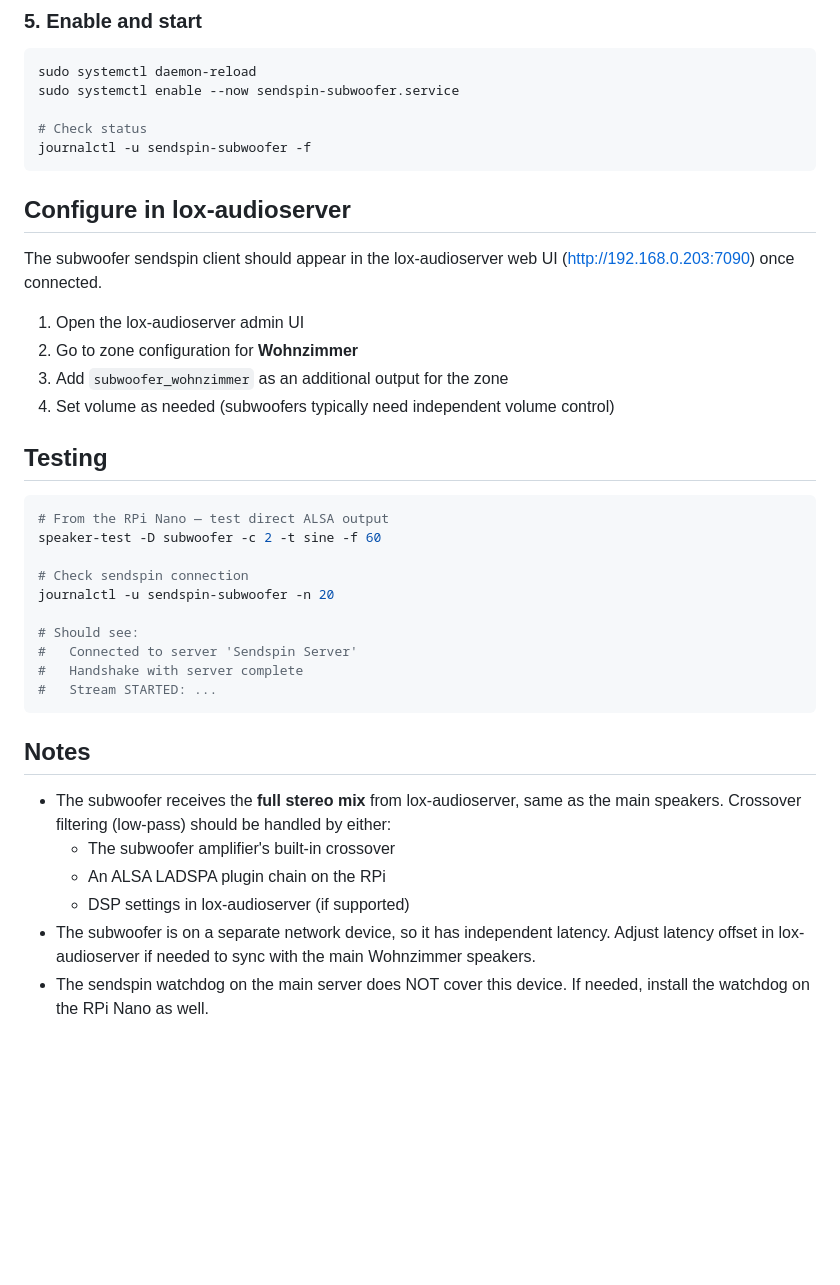
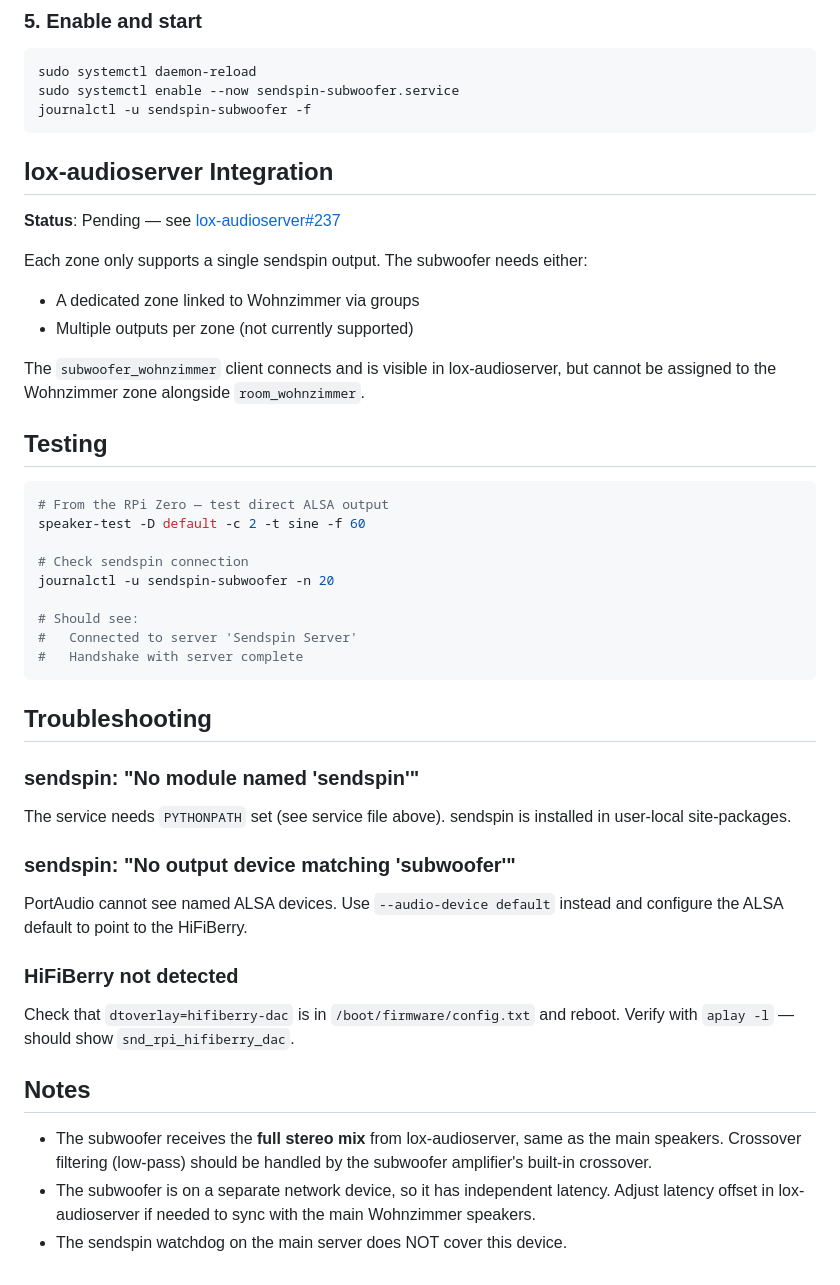
Before and after one commit to tobsch/snappy, a Markdown page: SUBWOOFER_SETUP.md, the part around one of its changes. GitHub-like rendering; blank space fills up the shorter version.

````diff
--- a/SUBWOOFER_SETUP.md
+++ b/SUBWOOFER_SETUP.md
@@ -84,25 +89,24 @@ Adjust:
 ```bash
 sudo systemctl daemon-reload
 sudo systemctl enable --now sendspin-subwoofer.service
-
-# Check status
 journalctl -u sendspin-subwoofer -f
 ```
 
-## Configure in lox-audioserver
+## lox-audioserver Integration
 
-The subwoofer sendspin client should appear in the lox-audioserver web UI (http://192.168.0.203:7090) once connected.
+**Status**: Pending — see [lox-audioserver#237](https://github.com/lox-audioserver/lox-audioserver/issues/237)
 
-1. Open the lox-audioserver admin UI
-2. Go to zone configuration for **Wohnzimmer**
-3. Add `subwoofer_wohnzimmer` as an additional output for the zone
-4. Set volume as needed (subwoofers typically need independent volume control)
+Each zone only supports a single sendspin output. The subwoofer needs either:
+- A dedicated zone linked to Wohnzimmer via groups
+- Multiple outputs per zone (not currently supported)
+
+The `subwoofer_wohnzimmer` client connects and is visible in lox-audioserver, but cannot be assigned to the Wohnzimmer zone alongside `room_wohnzimmer`.
 
 ## Testing
 
 ```bash
-# From the RPi Nano — test direct ALSA output
-speaker-test -D subwoofer -c 2 -t sine -f 60
+# From the RPi Zero — test direct ALSA output
+speaker-test -D default -c 2 -t sine -f 60
 
 # Check sendspin connection
 journalctl -u sendspin-subwoofer -n 20
@@ -110,14 +114,21 @@ journalctl -u sendspin-subwoofer -n 20
 # Should see:
 #   Connected to server 'Sendspin Server'
 #   Handshake with server complete
-#   Stream STARTED: ...
 ```
+
+## Troubleshooting
+
+### sendspin: "No module named 'sendspin'"
+The service needs `PYTHONPATH` set (see service file above). sendspin is installed in user-local site-packages.
+
+### sendspin: "No output device matching 'subwoofer'"
+PortAudio cannot see named ALSA devices. Use `--audio-device default` instead and configure the ALSA default to point to the HiFiBerry.
+
+### HiFiBerry not detected
+Check that `dtoverlay=hifiberry-dac` is in `/boot/firmware/config.txt` and reboot. Verify with `aplay -l` — should show `snd_rpi_hifiberry_dac`.
 
 ## Notes
 
-- The subwoofer receives the **full stereo mix** from lox-audioserver, same as the main speakers. Crossover filtering (low-pass) should be handled by either:
-  - The subwoofer amplifier's built-in crossover
-  - An ALSA LADSPA plugin chain on the RPi
-  - DSP settings in lox-audioserver (if supported)
+- The subwoofer receives the **full stereo mix** from lox-audioserver, same as the main speakers. Crossover filtering (low-pass) should be handled by the subwoofer amplifier's built-in crossover.
 - The subwoofer is on a separate network device, so it has independent latency. Adjust latency offset in lox-audioserver if needed to sync with the main Wohnzimmer speakers.
-- The sendspin watchdog on the main server does NOT cover this device. If needed, install the watchdog on the RPi Nano as well.
+- The sendspin watchdog on the main server does NOT cover this device.
````
Also changed, not shown: other parts of SUBWOOFER_SETUP.md (+50 -45 lines).
